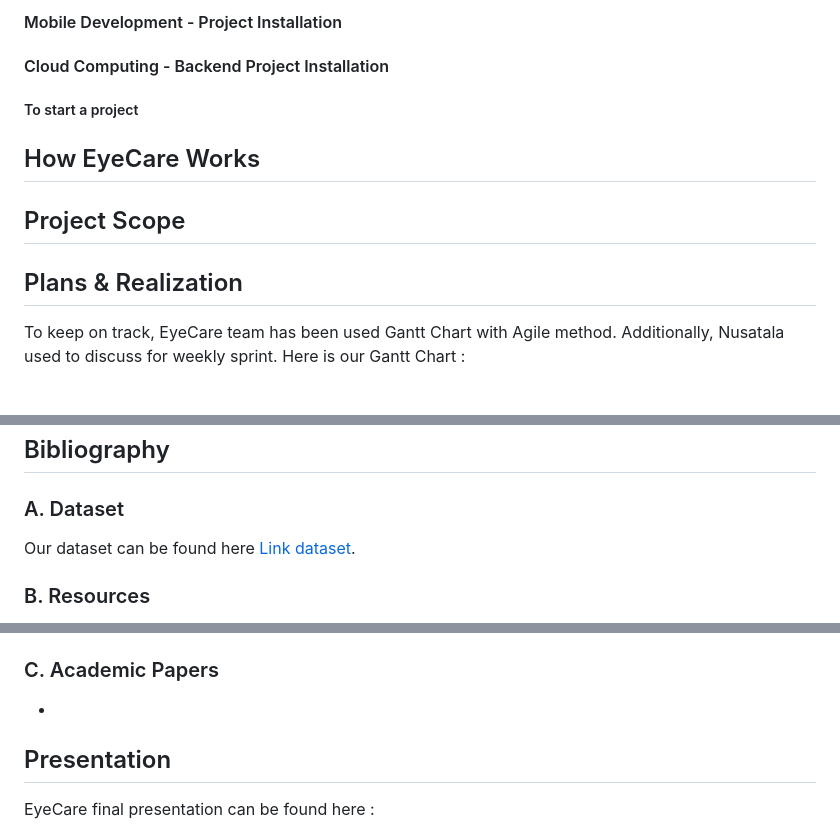
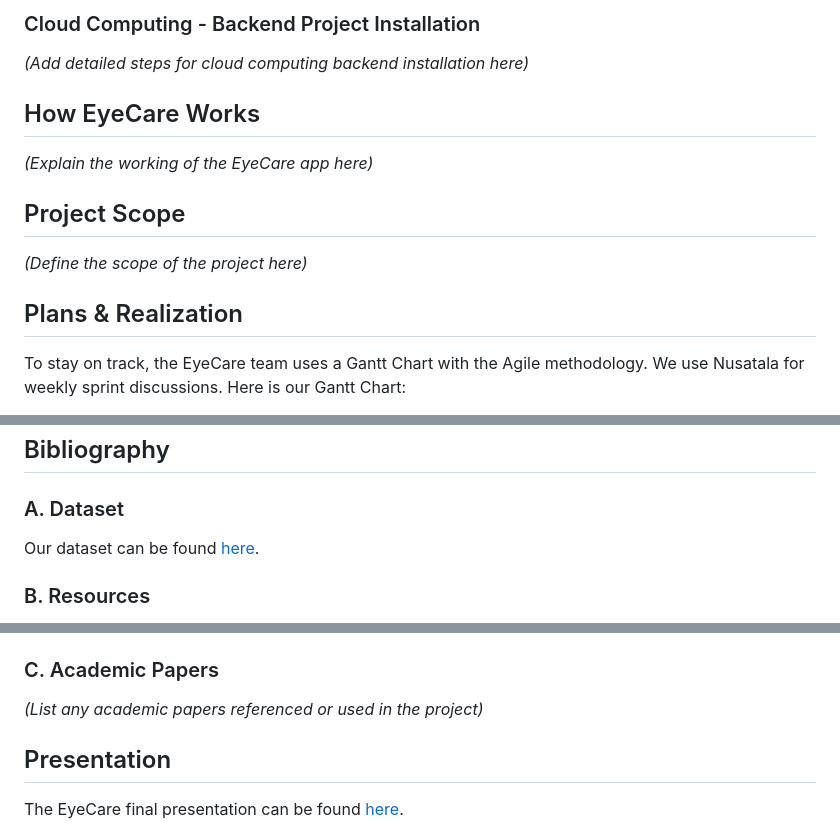
Before and after one commit to rangsikayana/eyecare-app, a Markdown page: README.md, 3 parts joined by grey strips. GitHub-like rendering.

```diff
--- a/README.md
+++ b/README.md
@@ -69,19 +64,13 @@ This step will explains how to install and deploy briefly :
 
-#### Mobile Development - Project Installation
-
-
-#### Cloud Computing - Backend Project Installation
-##### To start a project
-
+### Cloud Computing - Backend Project Installation
+*(Add detailed steps for cloud computing backend installation here)*
 
 ## How EyeCare Works
-
+*(Explain the working of the EyeCare app here)*
 
 ## Project Scope
-
-
-
+*(Define the scope of the project here)*
 
 ## Plans & Realization
-To keep on track, EyeCare team has been used Gantt Chart with Agile method. Additionally, Nusatala used to discuss for weekly sprint. Here is our Gantt Chart :
+To stay on track, the EyeCare team uses a Gantt Chart with the Agile methodology. We use Nusatala for weekly sprint discussions. Here is our Gantt Chart:
 
@@ -97,5 +82,6 @@ To keep on track, EyeCare team has been used Gantt Chart with Agile method. Addi
 ## Bibliography
 
 ### A. Dataset
-Our dataset can be found here [Link dataset](https://drive.google.com/drive/folders/1aA--HjGDswTQ_ZdB4_ErIAOo88JergX9?usp=sharing).
+Our dataset can be found [here](https://drive.google.com/drive/folders/1aA--HjGDswTQ_ZdB4_ErIAOo88JergX9?usp=sharing).
+
 ### B. Resources
@@ -133,8 +106,7 @@ Tools/IDE/Library and resources that Nusatala use to build the app :
 
 ### C. Academic Papers
--
-
+*(List any academic papers referenced or used in the project)*
 
 ## Presentation
-EyeCare final presentation can be found here :
+The EyeCare final presentation can be found [here](#).
 
```
Also changed, not shown: other parts of README.md (+59 -83 lines).
